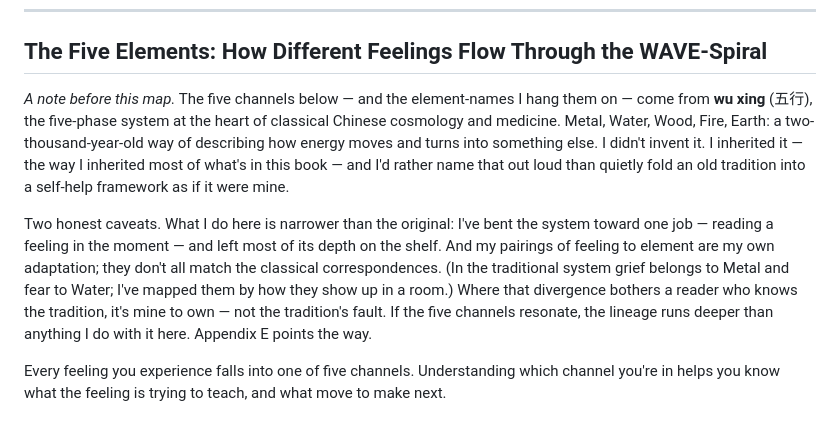
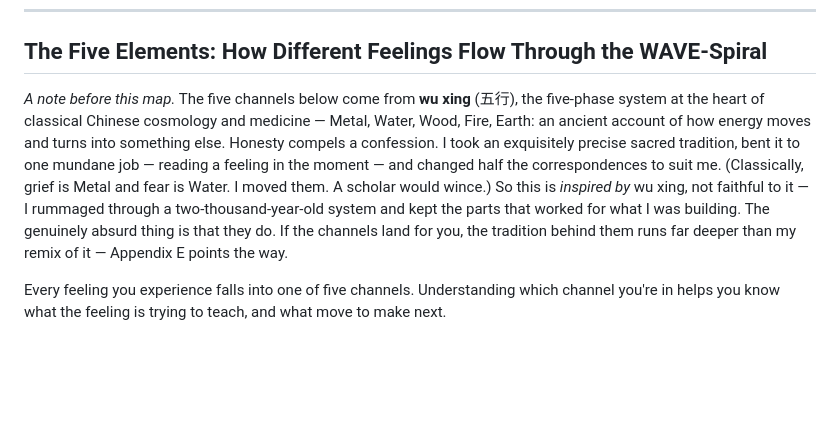
Before and after one commit to wendell-britt/mtgoa-manuscript, a Markdown page: chapters/ch2-SHAMAN/CHAPTER2_SHAMAN_FULL_DRAFT.md, the part around the change. Drawn GitHub-style; blank space fills up the shorter version.

Commit message:
WB-3: tighten the wu xing note — compress to one para, own the absurdity
Wendell's call: it's an inspired-by-not-faithful-to frame, and the joke is
that bending a sacred 2,000-year-old system to a mundane job somehow works.
Two paras → one; reverent register → self-aware confession ("a scholar would
wince"); states plainly it's a useful, heavily-modified frame, no pretense of
fidelity. Integrity intact (attribution + named divergence + go-deeper pointer).

Co-Authored-By: Claude Opus 4.8 <noreply@anthropic.com>

```diff
--- a/chapters/ch2-SHAMAN/CHAPTER2_SHAMAN_FULL_DRAFT.md
+++ b/chapters/ch2-SHAMAN/CHAPTER2_SHAMAN_FULL_DRAFT.md
@@ -270,9 +270,7 @@ This stage can happen in real-time (in the next ten seconds) or can unfold over
 
 ## The Five Elements: How Different Feelings Flow Through the WAVE-Spiral
 
-*A note before this map.* The five channels below — and the element-names I hang them on — come from **wu xing** (五行), the five-phase system at the heart of classical Chinese cosmology and medicine. Metal, Water, Wood, Fire, Earth: a two-thousand-year-old way of describing how energy moves and turns into something else. I didn't invent it. I inherited it — the way I inherited most of what's in this book — and I'd rather name that out loud than quietly fold an old tradition into a self-help framework as if it were mine.
-
-Two honest caveats. What I do here is narrower than the original: I've bent the system toward one job — reading a feeling in the moment — and left most of its depth on the shelf. And my pairings of feeling to element are my own adaptation; they don't all match the classical correspondences. (In the traditional system grief belongs to Metal and fear to Water; I've mapped them by how they show up in a room.) Where that divergence bothers a reader who knows the tradition, it's mine to own — not the tradition's fault. If the five channels resonate, the lineage runs deeper than anything I do with it here. Appendix E points the way.
+*A note before this map.* The five channels below come from **wu xing** (五行), the five-phase system at the heart of classical Chinese cosmology and medicine — Metal, Water, Wood, Fire, Earth: an ancient account of how energy moves and turns into something else. Honesty compels a confession. I took an exquisitely precise sacred tradition, bent it to one mundane job — reading a feeling in the moment — and changed half the correspondences to suit me. (Classically, grief is Metal and fear is Water. I moved them. A scholar would wince.) So this is *inspired by* wu xing, not faithful to it — I rummaged through a two-thousand-year-old system and kept the parts that worked for what I was building. The genuinely absurd thing is that they do. If the channels land for you, the tradition behind them runs far deeper than my remix of it — Appendix E points the way.
 
 Every feeling you experience falls into one of five channels. Understanding which channel you're in helps you know what the feeling is trying to teach, and what move to make next.
 
```
